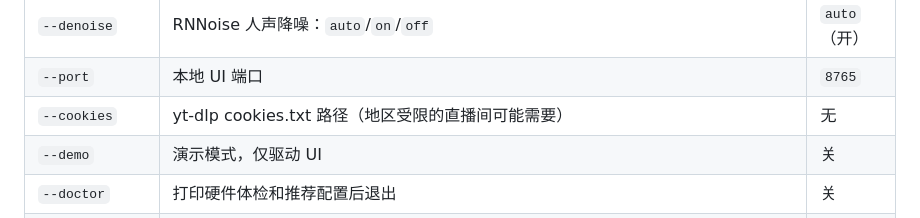
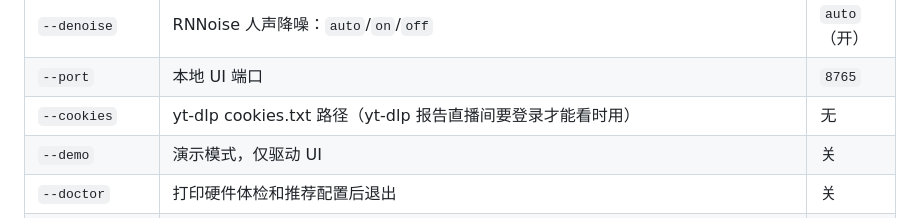
Before and after one commit to EM917/tiktok-live-translator, a Markdown page: README.zh-CN.md, the part around the change. Rendered like a GitHub page.

```diff
--- a/README.zh-CN.md
+++ b/README.zh-CN.md
@@ -162,7 +162,7 @@ python3 main.py --doctor    # 看看硬件体检和推荐配置
 | `--translator` | 翻译引擎：`auto`/`hymt2-7b`/`hymt2`/`gemma`/`google`/`claude`/`openai`/`none` | `auto` |
 | `--denoise` | RNNoise 人声降噪：`auto`/`on`/`off` | `auto`（开） |
 | `--port` | 本地 UI 端口 | `8765` |
-| `--cookies` | yt-dlp cookies.txt 路径（地区受限的直播间可能需要） | 无 |
+| `--cookies` | yt-dlp cookies.txt 路径（yt-dlp 报告直播间要登录才能看时用） | 无 |
 | `--demo` | 演示模式，仅驱动 UI | 关 |
 | `--doctor` | 打印硬件体检和推荐配置后退出 | 关 |
 | `--no-open` | 启动后不自动打开浏览器 | 关 |
```
Also changed, not shown: README.md (+1 -1 lines).
